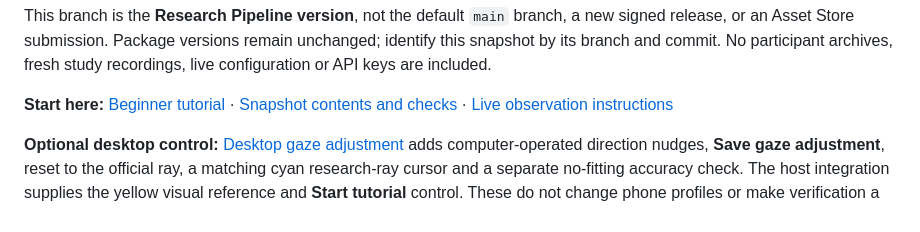
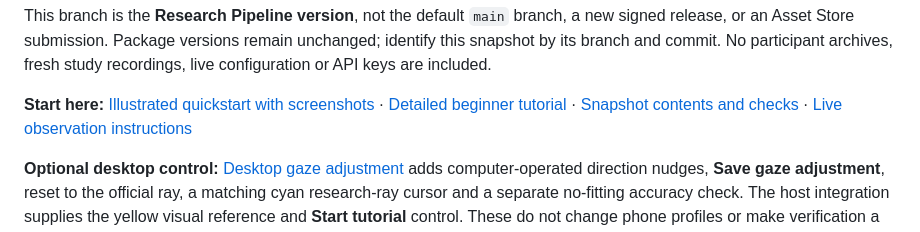
Before and after one commit to DolbyWu/neon-unity-research-toolkit, a Markdown page: README.md, the part around the change. GitHub-like rendering.

```diff
--- a/README.md
+++ b/README.md
@@ -14,7 +14,7 @@ GazeFlow is an unofficial Unity + Pupil Labs Neon research toolkit. It connects
 
 This branch is the **Research Pipeline version**, not the default `main` branch, a new signed release, or an Asset Store submission. Package versions remain unchanged; identify this snapshot by its branch and commit. No participant archives, fresh study recordings, live configuration or API keys are included.
 
-**Start here:** [Beginner tutorial](docs/research-pipeline-tutorial.md) · [Snapshot contents and checks](docs/research-pipeline-snapshot-20261113.md) · [Live observation instructions](docs/live-observer-intervals.md)
+**Start here:** [Illustrated quickstart with screenshots](docs/illustrated-quickstart.md) · [Detailed beginner tutorial](docs/research-pipeline-tutorial.md) · [Snapshot contents and checks](docs/research-pipeline-snapshot-20261113.md) · [Live observation instructions](docs/live-observer-intervals.md)
 
 **Optional desktop control:** [Desktop gaze adjustment](docs/desktop-gaze-adjustment.md) adds computer-operated direction nudges, **Save gaze adjustment**, reset to the official ray, a matching cyan research-ray cursor and a separate no-fitting accuracy check. The host integration supplies the yellow visual reference and **Start tutorial** control. These do not change phone profiles or make verification a recording/tutorial gate.
 
```
Also changed, not shown: docs/illustrated-quickstart.md (added, +90 -0 lines), docs/research-pipeline-tutorial.md (+6 -4 lines), docs/media/tutorial/desktop-gaze-adjustment.png (added), docs/media/tutorial/live-monitor-redacted.png (added), docs/media/tutorial/live-observation-marker.png (added), docs/media/tutorial/open-research-settings.png (added), docs/media/tutorial/recording-settings-redacted.png (added), 1 other file.
